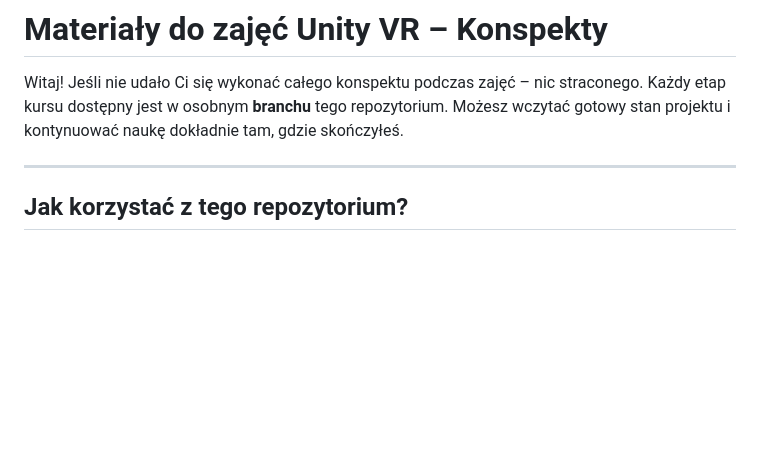
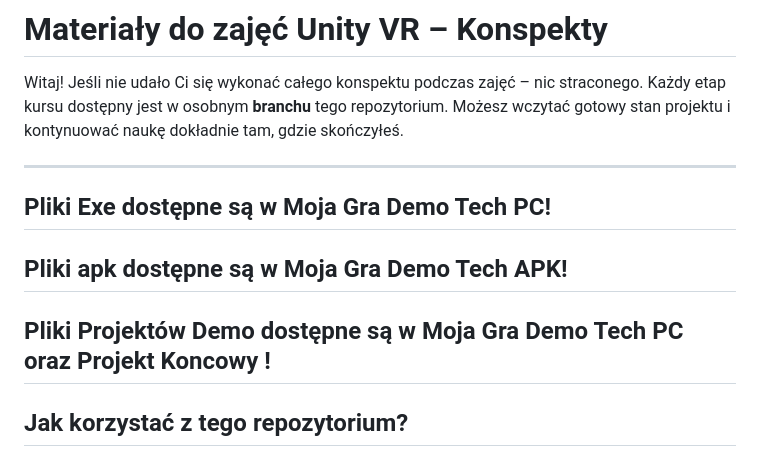
Before and after one commit to IKubaszI/CKZ-Tarnow-VR-Szkolenie, a Markdown page: README.md, the part around the change. Drawn GitHub-style; blank space fills up the shorter version.

```diff
--- a/README.md
+++ b/README.md
@@ -3,6 +3,11 @@
 Witaj! Jeśli nie udało Ci się wykonać całego konspektu podczas zajęć – nic straconego. Każdy etap kursu dostępny jest w osobnym **branchu** tego repozytorium. Możesz wczytać gotowy stan projektu i kontynuować naukę dokładnie tam, gdzie skończyłeś.
 
 ---
+## Pliki Exe dostępne są w Moja Gra Demo Tech PC!
+## Pliki apk dostępne są w Moja Gra Demo Tech APK!
+## Pliki Projektów Demo dostępne są w Moja Gra Demo Tech PC oraz Projekt Koncowy !
+
+
 
 ## Jak korzystać z tego repozytorium?
 
```
